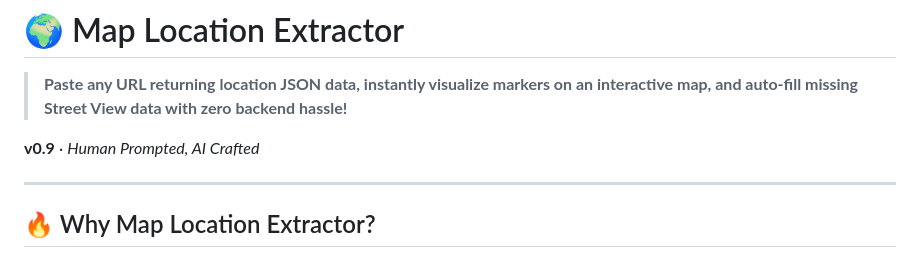
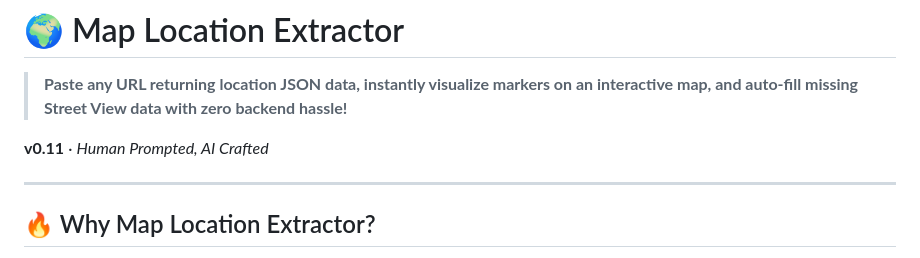
Before and after one commit to jackyang-1125/Map-Location-Extractor-Tool, a Markdown page: README.md, the part around the change. GitHub-like rendering.

```diff
--- a/README.md
+++ b/README.md
@@ -28,7 +28,7 @@ Double-click the downloaded **`index.html`** file, or drag and drop it into any
 
 > **Paste any URL returning location JSON data, instantly visualize markers on an interactive map, and auto-fill missing Street View data with zero backend hassle!**
 
-**v0.9** · *Human Prompted, AI Crafted*
+**v0.11** · *Human Prompted, AI Crafted*
 
 ---
 
```
